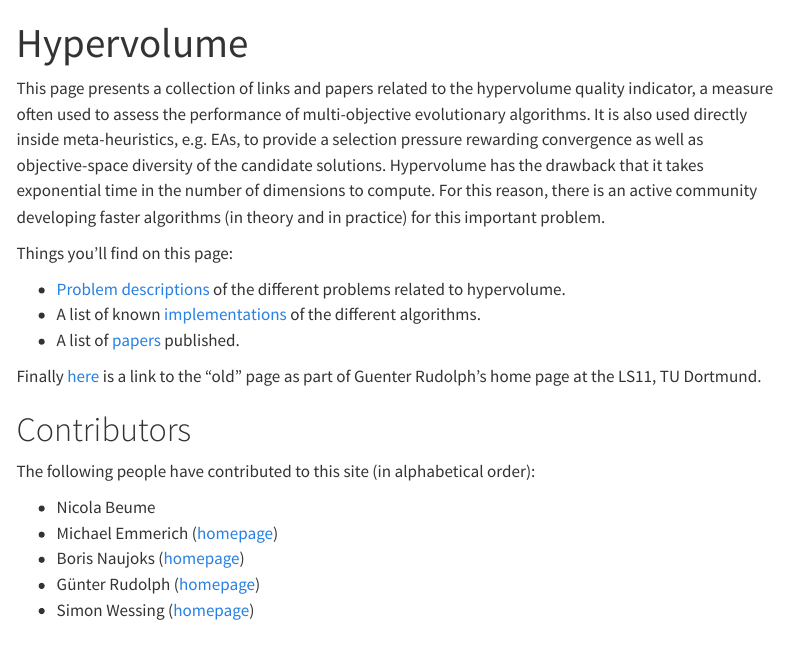
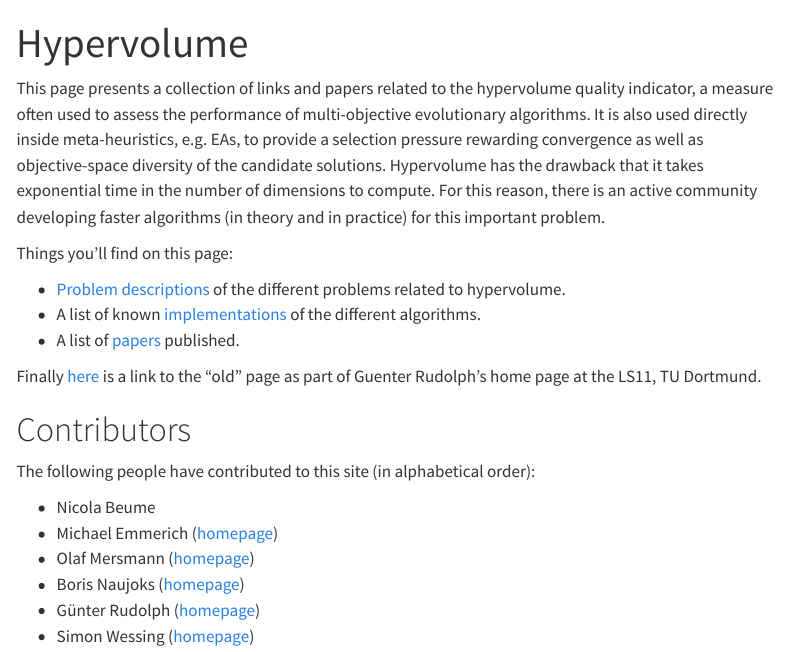
Before and after one commit to idea-data-science/hypervolume.org, a Quarto document (index.qmd): the page in a window 1100 px wide, from its top. Rendered offline with R 4.5, knitr and Pandoc in place of Quarto, with nearby package versions; menus at the side of the page are left out.

Commit message:
Update index.qmd, Olaf added to contributers

```diff
--- a/index.qmd
+++ b/index.qmd
@@ -21,6 +21,7 @@
 
 * Nicola Beume
 * Michael Emmerich ([homepage](https://www.universiteitleiden.nl/en/staffmembers/michael-emmerich))
+* Olaf Mersmann ([homepage](https://www.th-koeln.de/personen/olaf.mersmann/))
 * Boris Naujoks  ([homepage](https://www.th-koeln.de/personen/boris.naujoks/))
 * Günter Rudolph ([homepage](https://ls11-www.cs.tu-dortmund.de/people/rudolph/))
 * Simon Wessing ([homepage](https://www.simonwessing.de/))
```
